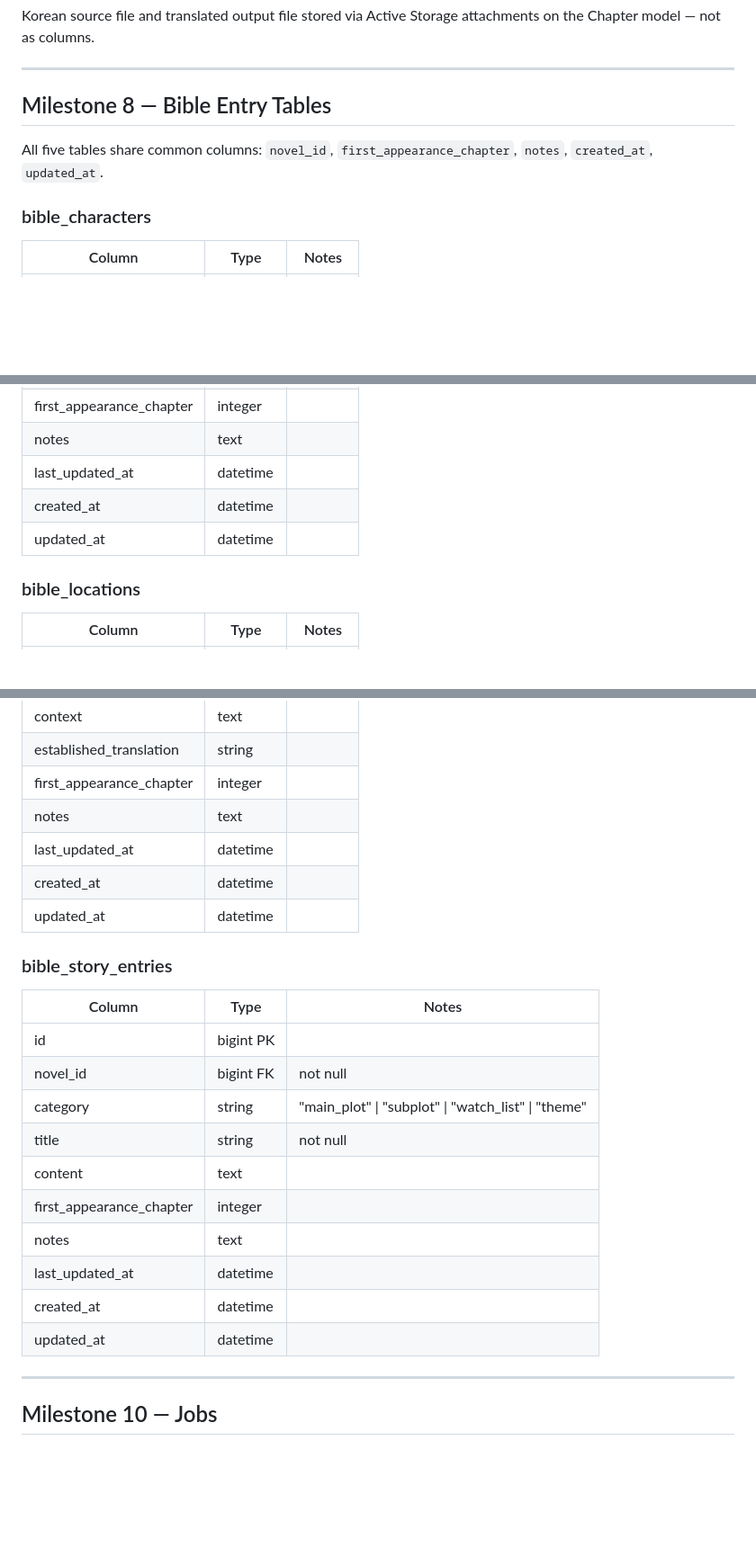
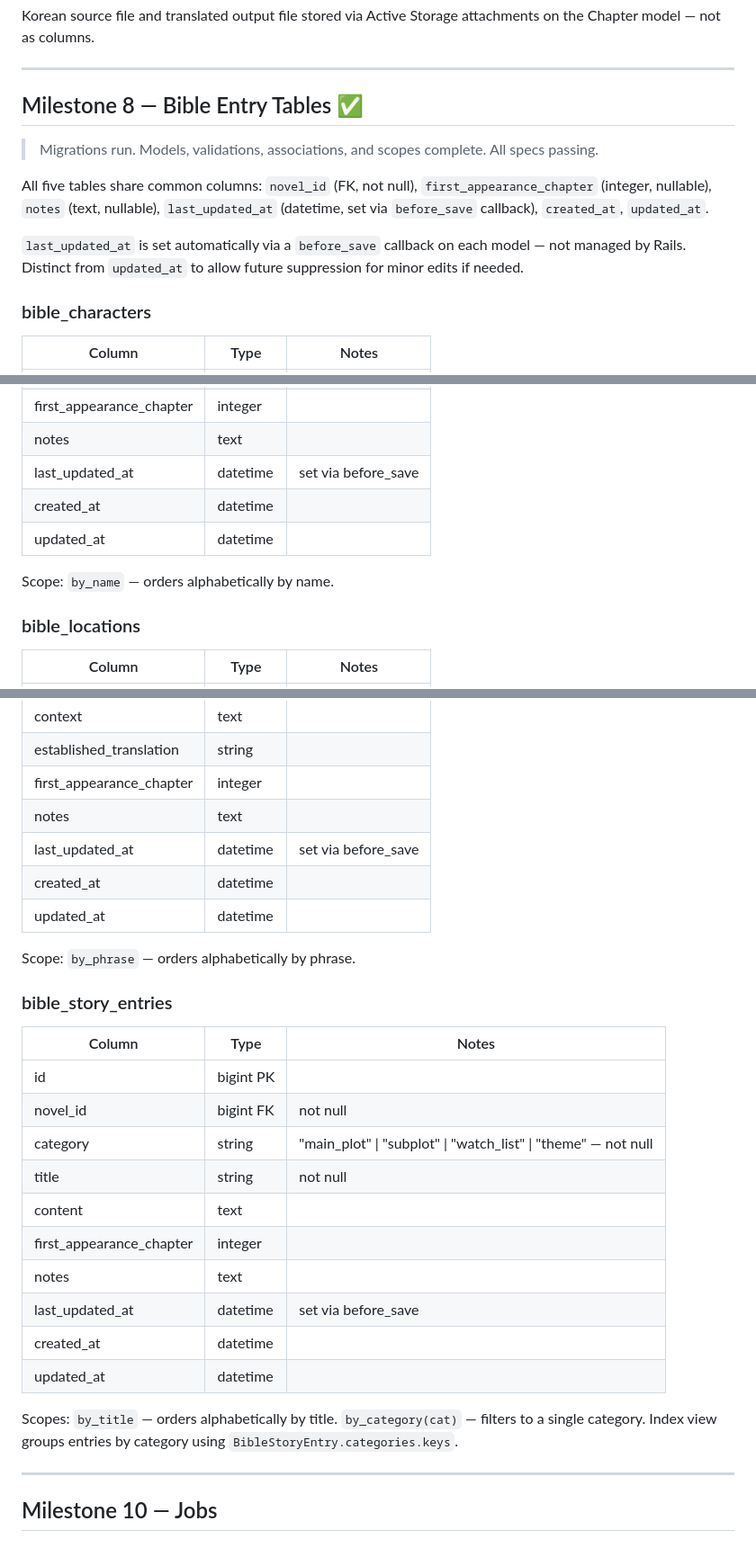
Before and after one commit to roasted-oolong/hawk-translations, a Markdown page: docs/SCHEMA.md, 3 parts joined by grey strips. Shown at 90% size. Drawn GitHub-style; blank space fills up the shorter version.

Commit message:
Update SCHEMA.md and ROADMAP.md for Milestone 8

```diff
--- a/docs/SCHEMA.md
+++ b/docs/SCHEMA.md
@@ -128,9 +128,13 @@ on the Chapter model — not as columns.
 
 ---
 
-## Milestone 8 — Bible Entry Tables
+## Milestone 8 — Bible Entry Tables ✅
 
-All five tables share common columns: `novel_id`, `first_appearance_chapter`, `notes`, `created_at`, `updated_at`.
+> Migrations run. Models, validations, associations, and scopes complete. All specs passing.
+
+All five tables share common columns: `novel_id` (FK, not null), `first_appearance_chapter` (integer, nullable), `notes` (text, nullable), `last_updated_at` (datetime, set via `before_save` callback), `created_at`, `updated_at`.
+
+`last_updated_at` is set automatically via a `before_save` callback on each model — not managed by Rails. Distinct from `updated_at` to allow future suppression for minor edits if needed.
 
 ### bible_characters
 | Column | Type | Notes |
@@ -149,9 +153,11 @@ All five tables share common columns: `novel_id`, `first_appearance_chapter`, `n
 | relationships | text | |
 | first_appearance_chapter | integer | |
 | notes | text | |
-| last_updated_at | datetime | |
+| last_updated_at | datetime | set via before_save |
 | created_at | datetime | |
 | updated_at | datetime | |
+
+Scope: `by_name` — orders alphabetically by name.
 
 ### bible_locations
 | Column | Type | Notes |
@@ -197,23 +207,27 @@ All five tables share common columns: `novel_id`, `first_appearance_chapter`, `n
 | established_translation | string | |
 | first_appearance_chapter | integer | |
 | notes | text | |
-| last_updated_at | datetime | |
+| last_updated_at | datetime | set via before_save |
 | created_at | datetime | |
 | updated_at | datetime | |
+
+Scope: `by_phrase` — orders alphabetically by phrase.
 
 ### bible_story_entries
 | Column | Type | Notes |
 |--------|------|-------|
 | id | bigint PK | |
 | novel_id | bigint FK | not null |
-| category | string | "main_plot" \| "subplot" \| "watch_list" \| "theme" |
+| category | string | "main_plot" \| "subplot" \| "watch_list" \| "theme" — not null |
 | title | string | not null |
 | content | text | |
 | first_appearance_chapter | integer | |
 | notes | text | |
-| last_updated_at | datetime | |
+| last_updated_at | datetime | set via before_save |
 | created_at | datetime | |
 | updated_at | datetime | |
+
+Scopes: `by_title` — orders alphabetically by title. `by_category(cat)` — filters to a single category. Index view groups entries by category using `BibleStoryEntry.categories.keys`.
 
 ---
 
```
Also changed, not shown: other parts of docs/SCHEMA.md (+7 -3 lines), docs/ROADMAP.md (+13 -6 lines).
